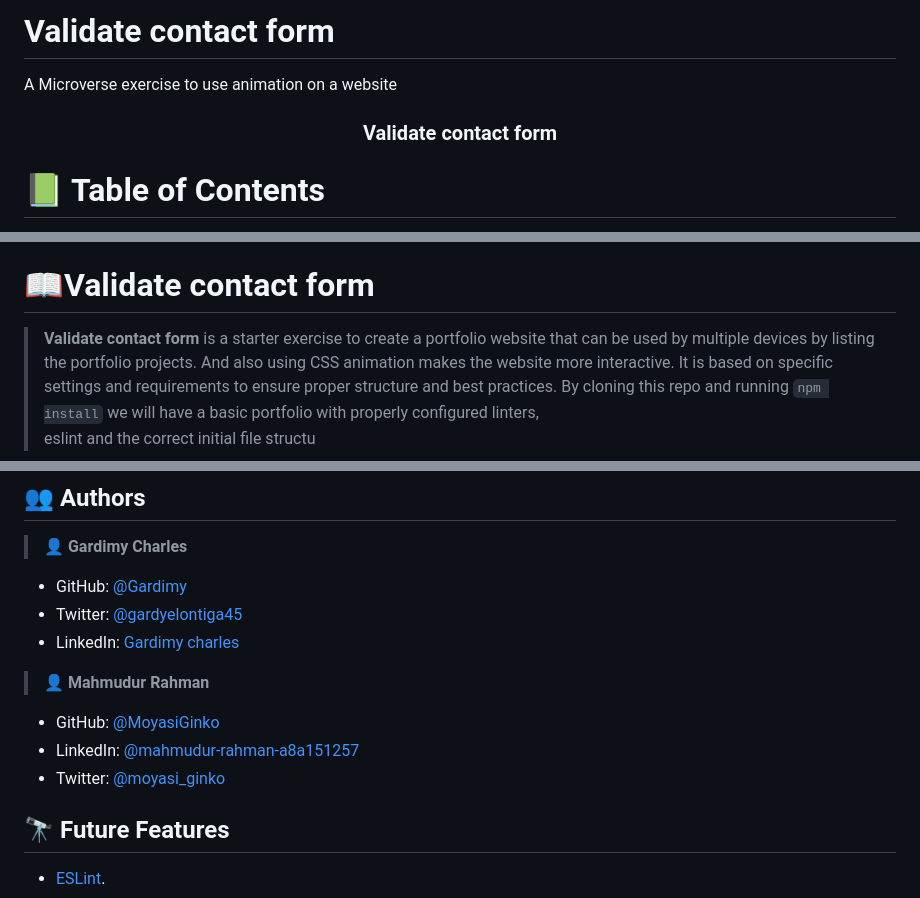
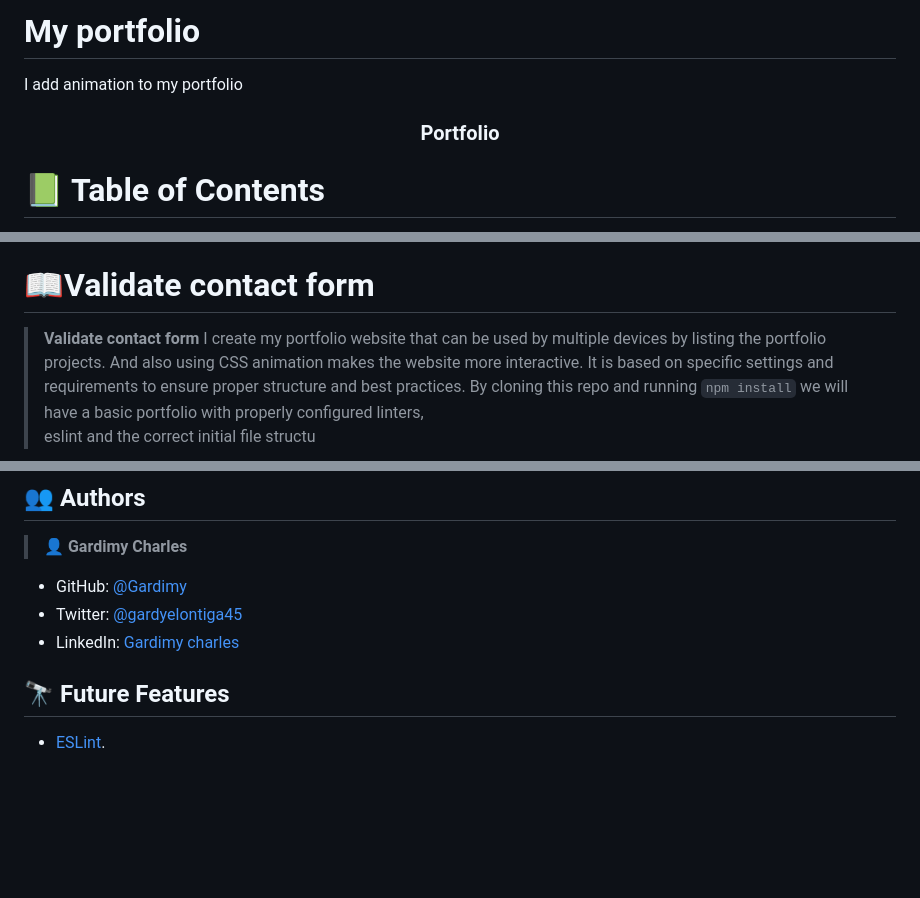
Before and after one commit to Gardimy/My_portfolio, a Markdown page: README.md, 3 parts joined by grey strips. Rendered like a GitHub page; blank space fills up the shorter version.

```diff
--- a/README.md
+++ b/README.md
@@ -1,10 +1,10 @@
-# Validate contact form
-A Microverse exercise to use animation on a website
+# My portfolio
+I add animation to my portfolio
 <a name="readme-top"></a>
 
 <div align="center">
 
-  <h3><b>Validate contact form</b></h3>
+  <h3><b>Portfolio</b></h3>
 
 </div>
 
@@ -32,7 +32,7 @@ A Microverse exercise to use animation on a website
 <!-- PROJECT DESCRIPTION -->
 # 📖Validate contact form<a name="about-project"></a>
 
-> **Validate contact form** is a starter exercise to create a portfolio website that can be used by multiple
+> **Validate contact form** I create my portfolio website that can be used by multiple
 devices by listing the portfolio projects. And also using CSS animation makes the website more interactive.
 It is based on specific settings and requirements to ensure proper structure and best practices.
 By cloning this repo and running `npm install` we will have a basic portfolio with properly configured linters,
@@ -126,12 +126,6 @@ To run the linters before committing any changes to your code, execute the follo
 - Twitter: [@gardyelontiga45](https://twitter.com/gardyelontiga45)
 - LinkedIn: [Gardimy charles](https://www.linkedin.com/in/gardimy-charles)
 
-> 👤 **Mahmudur Rahman**
-
-- GitHub: [@MoyasiGinko](https://github.com/MoyasiGinko)
-- LinkedIn: [@mahmudur-rahman-a8a151257](https://www.linkedin.com/in/mahmudur-rahman-a8a151257/)
-- Twitter: [@moyasi_ginko](https://twitter.com/moyasi_ginko)
-
 <!-- FUTURE FEATURES -->
 
 ## 🔭 Future Features <a name="future-features"></a>
```
